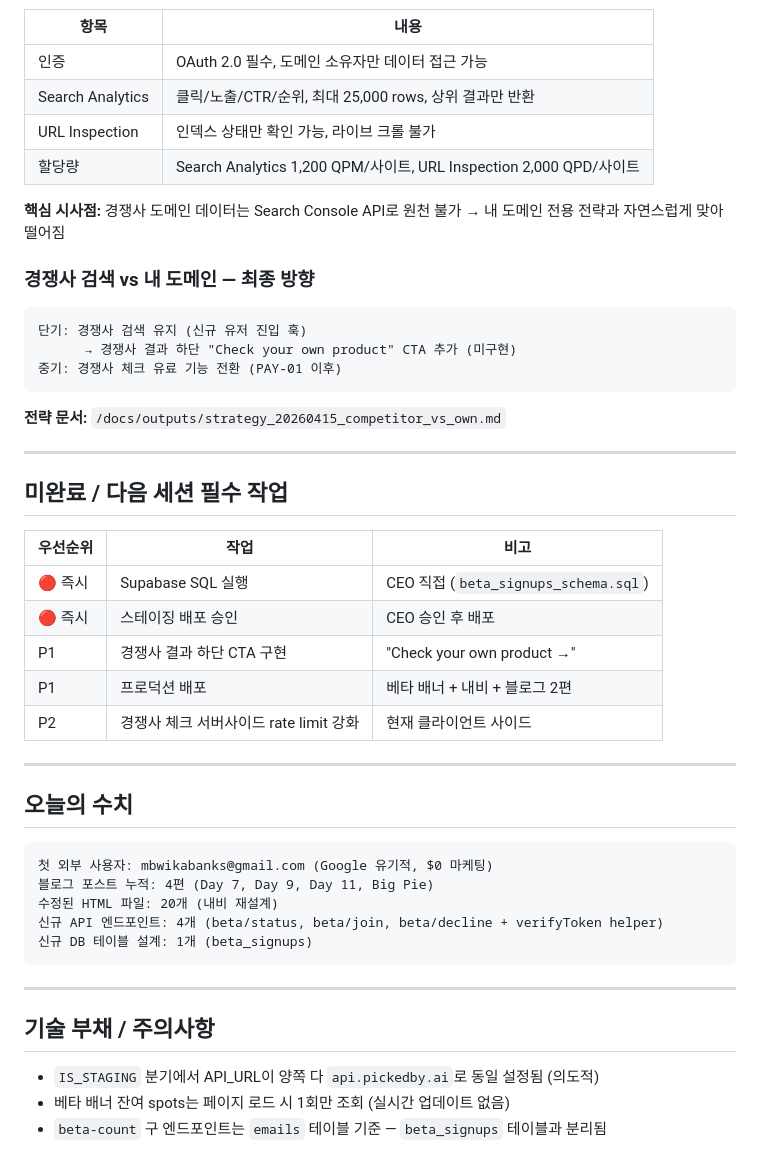
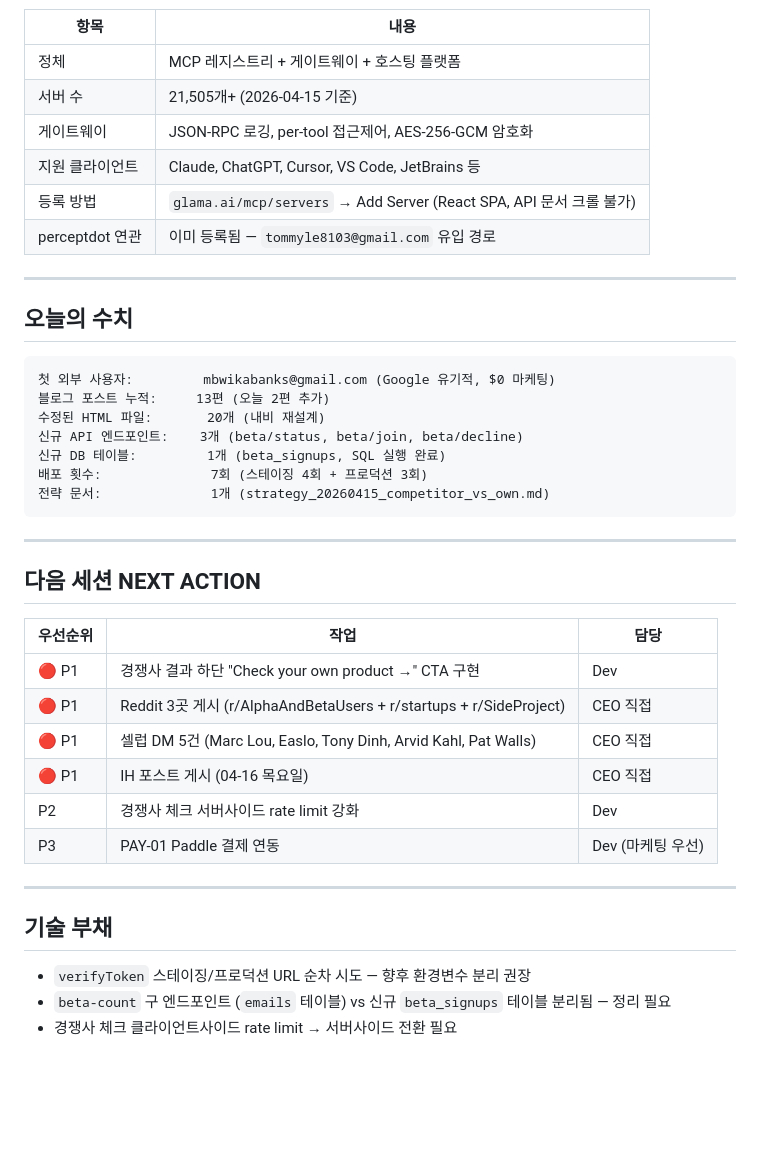
Before and after one commit to soondoobu1111-star/pickedbyai, a Markdown page: docs/outputs/daily_20260415.md, the part around one of its changes. Rendered like a GitHub page; blank space fills up the shorter version.

````diff
--- a/docs/outputs/daily_20260415.md
+++ b/docs/outputs/daily_20260415.md
@@ -132,53 +122,46 @@ sb = createClient(URL, KEY, {
 
 | 항목 | 내용 |
 |------|------|
-| 인증 | OAuth 2.0 필수, 도메인 소유자만 데이터 접근 가능 |
-| Search Analytics | 클릭/노출/CTR/순위, 최대 25,000 rows, 상위 결과만 반환 |
-| URL Inspection | 인덱스 상태만 확인 가능, 라이브 크롤 불가 |
-| 할당량 | Search Analytics 1,200 QPM/사이트, URL Inspection 2,000 QPD/사이트 |
-
-**핵심 시사점:** 경쟁사 도메인 데이터는 Search Console API로 원천 불가 → 내 도메인 전용 전략과 자연스럽게 맞아 떨어짐
-
-### 경쟁사 검색 vs 내 도메인 — 최종 방향
-
-```
-단기: 경쟁사 검색 유지 (신규 유저 진입 훅)
-      → 경쟁사 결과 하단 "Check your own product" CTA 추가 (미구현)
-중기: 경쟁사 체크 유료 기능 전환 (PAY-01 이후)
-```
-
-**전략 문서:** `/docs/outputs/strategy_20260415_competitor_vs_own.md`
-
----
-
-## 미완료 / 다음 세션 필수 작업
-
-| 우선순위 | 작업 | 비고 |
-|----------|------|------|
-| 🔴 즉시 | Supabase SQL 실행 | CEO 직접 (`beta_signups_schema.sql`) |
-| 🔴 즉시 | 스테이징 배포 승인 | CEO 승인 후 배포 |
-| P1 | 경쟁사 결과 하단 CTA 구현 | "Check your own product →" |
-| P1 | 프로덕션 배포 | 베타 배너 + 내비 + 블로그 2편 |
-| P2 | 경쟁사 체크 서버사이드 rate limit 강화 | 현재 클라이언트 사이드 |
+| 정체 | MCP 레지스트리 + 게이트웨이 + 호스팅 플랫폼 |
+| 서버 수 | 21,505개+ (2026-04-15 기준) |
+| 게이트웨이 | JSON-RPC 로깅, per-tool 접근제어, AES-256-GCM 암호화 |
+| 지원 클라이언트 | Claude, ChatGPT, Cursor, VS Code, JetBrains 등 |
+| 등록 방법 | `glama.ai/mcp/servers` → Add Server (React SPA, API 문서 크롤 불가) |
+| perceptdot 연관 | 이미 등록됨 — `tommyle8103@gmail.com` 유입 경로 |
 
 ---
 
 ## 오늘의 수치
 
 ```
-첫 외부 사용자: mbwikabanks@gmail.com (Google 유기적, $0 마케팅)
-블로그 포스트 누적: 4편 (Day 7, Day 9, Day 11, Big Pie)
-수정된 HTML 파일: 20개 (내비 재설계)
-신규 API 엔드포인트: 4개 (beta/status, beta/join, beta/decline + verifyToken helper)
-신규 DB 테이블 설계: 1개 (beta_signups)
+첫 외부 사용자:         mbwikabanks@gmail.com (Google 유기적, $0 마케팅)
+블로그 포스트 누적:     13편 (오늘 2편 추가)
+수정된 HTML 파일:       20개 (내비 재설계)
+신규 API 엔드포인트:    3개 (beta/status, beta/join, beta/decline)
+신규 DB 테이블:         1개 (beta_signups, SQL 실행 완료)
+배포 횟수:              7회 (스테이징 4회 + 프로덕션 3회)
+전략 문서:              1개 (strategy_20260415_competitor_vs_own.md)
 ```
 
 ---
 
-## 기술 부채 / 주의사항
+## 다음 세션 NEXT ACTION
 
-- `IS_STAGING` 분기에서 API_URL이 양쪽 다 `api.pickedby.ai`로 동일 설정됨 (의도적)
-- 베타 배너 잔여 spots는 페이지 로드 시 1회만 조회 (실시간 업데이트 없음)
-- `beta-count` 구 엔드포인트는 `emails` 테이블 기준 — `beta_signups` 테이블과 분리됨
+| 우선순위 | 작업 | 담당 |
+|----------|------|------|
+| 🔴 P1 | 경쟁사 결과 하단 "Check your own product →" CTA 구현 | Dev |
+| 🔴 P1 | Reddit 3곳 게시 (r/AlphaAndBetaUsers + r/startups + r/SideProject) | CEO 직접 |
+| 🔴 P1 | 셀럽 DM 5건 (Marc Lou, Easlo, Tony Dinh, Arvid Kahl, Pat Walls) | CEO 직접 |
+| 🔴 P1 | IH 포스트 게시 (04-16 목요일) | CEO 직접 |
+| P2 | 경쟁사 체크 서버사이드 rate limit 강화 | Dev |
+| P3 | PAY-01 Paddle 결제 연동 | Dev (마케팅 우선) |
 
-<!-- 2026-04-15 전체 세션 daily report 작성 -->
+---
+
+## 기술 부채
+
+- `verifyToken` 스테이징/프로덕션 URL 순차 시도 — 향후 환경변수 분리 권장
+- `beta-count` 구 엔드포인트 (`emails` 테이블) vs 신규 `beta_signups` 테이블 분리됨 — 정리 필요
+- 경쟁사 체크 클라이언트사이드 rate limit → 서버사이드 전환 필요
+
+<!-- 2026-04-15 최종 세션 기록 완료 (데스크탑 Claude) -->
````
Also changed, not shown: other parts of docs/outputs/daily_20260415.md (+71 -81 lines).
